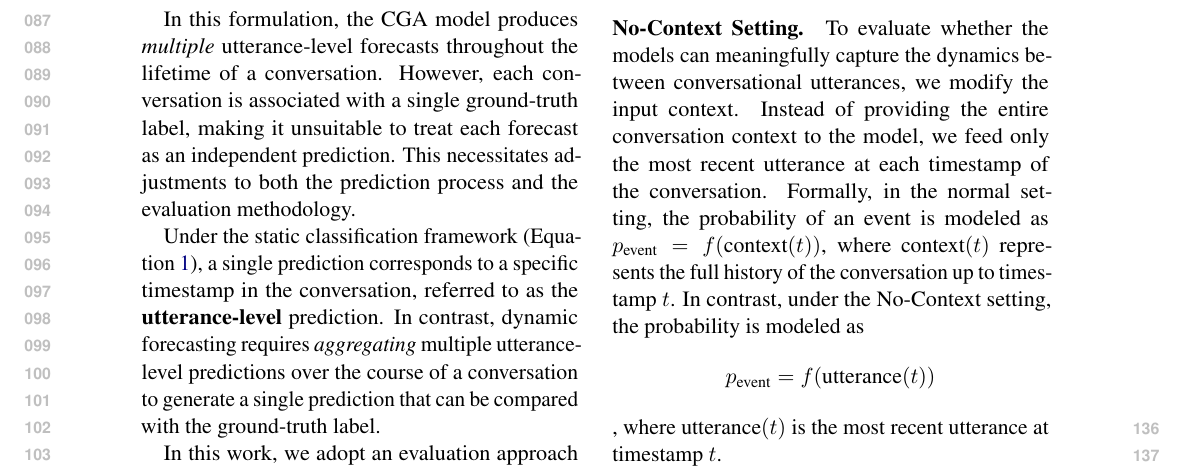
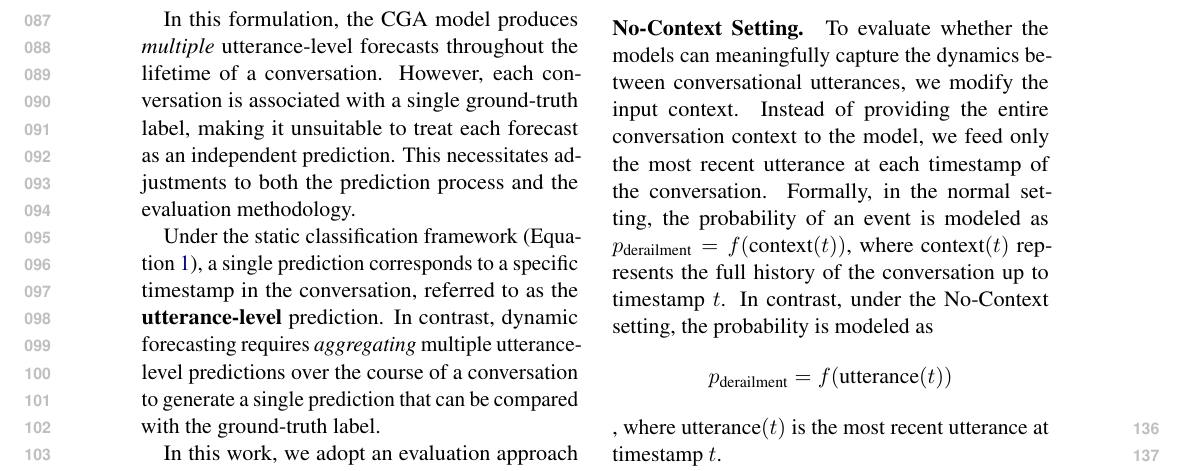
Before and after one commit to sonqt/cs6742-trama, a LaTeX paper (paper/acl_latex.tex, which reads paper/sections/methodology.tex): part of page 2 of 5, cut so that both start at the same text. Compiled offline with pdfLaTeX.

Commit message:
Update methodology.tex
Fix context -> derailment

```diff
--- a/paper/sections/methodology.tex
+++ b/paper/sections/methodology.tex
@@ -8,9 +8,9 @@ To evaluate whether the models can meaningfully capture the dynamics between con
 %
 Instead of providing the entire conversation context to the model, we feed only the most recent utterance at each timestamp of the conversation.
 %
-Formally, in the normal setting, the probability of an event is modeled as $p_{\text{event}} = f(\text{context}(t))$, where $\text{context}(t)$ represents the full history of the conversation up to timestamp $t$.
+Formally, in the normal setting, the probability of an event is modeled as $p_{\text{derailment}} = f(\text{context}(t))$, where $\text{context}(t)$ represents the full history of the conversation up to timestamp $t$.
 %
-In contrast, under the No-Context setting, the probability is modeled as $$p_{\text{event}} = f(\text{utterance}(t))$$, where $\text{utterance}(t)$ is the most recent utterance at timestamp $t$.
+In contrast, under the No-Context setting, the probability is modeled as $$p_{\text{derailment}} = f(\text{utterance}(t))$$, where $\text{utterance}(t)$ is the most recent utterance at timestamp $t$.
 
 \input{tables/intersection_examples}
 
```
